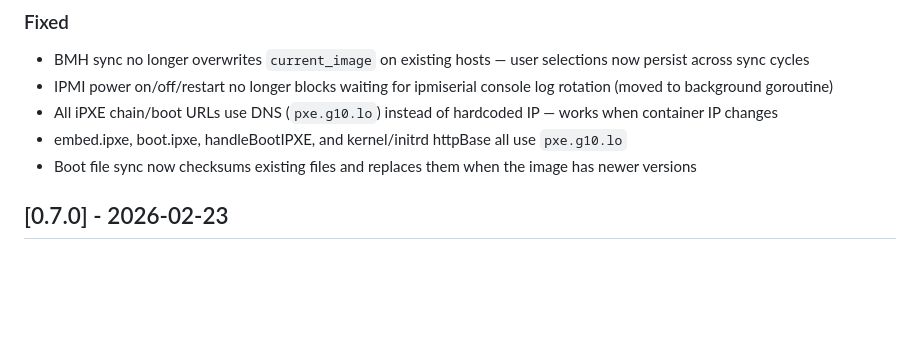
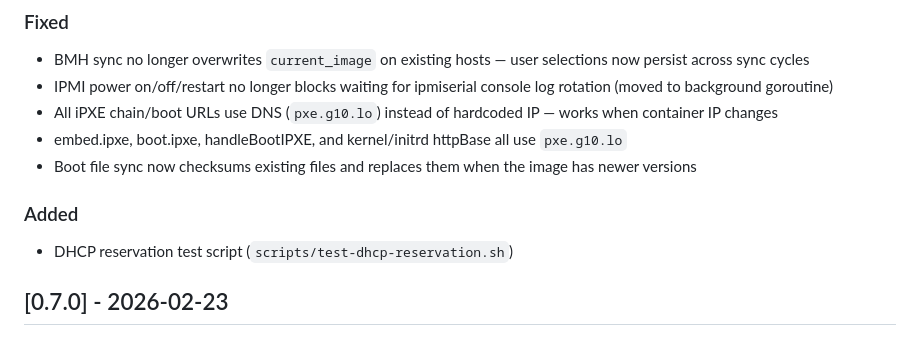
Before and after one commit to glennswest/pxemanager, a Markdown page: CHANGELOG.md, the part around one of its changes. GitHub-like rendering; blank space fills up the shorter version.

Commit message:
chore: update CHANGELOG to match v0.7.2

```diff
--- a/CHANGELOG.md
+++ b/CHANGELOG.md
@@ -8,6 +8,9 @@
 - All iPXE chain/boot URLs use DNS (`pxe.g10.lo`) instead of hardcoded IP — works when container IP changes
 - embed.ipxe, boot.ipxe, handleBootIPXE, and kernel/initrd httpBase all use `pxe.g10.lo`
 - Boot file sync now checksums existing files and replaces them when the image has newer versions
+
+### Added
+- DHCP reservation test script (`scripts/test-dhcp-reservation.sh`)
 
 ## [0.7.0] - 2026-02-23
 
```
Also changed, not shown: other parts of CHANGELOG.md (+1 -1 lines).
